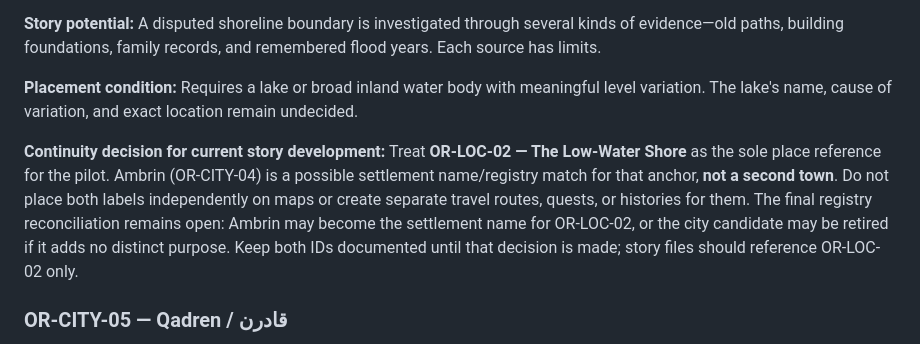
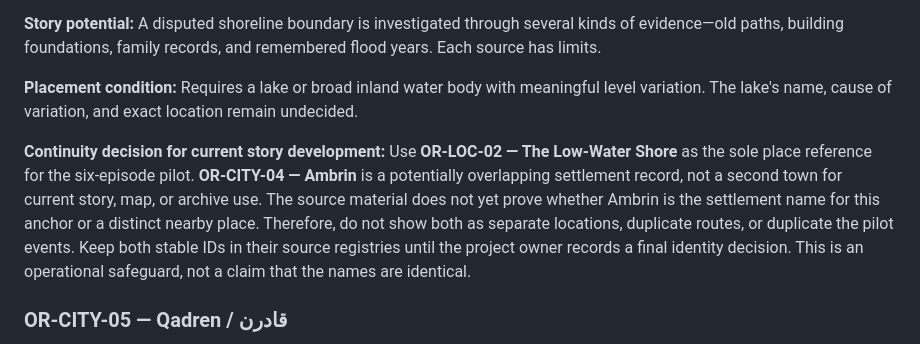
Before and after one commit to stachdriggon-bit/Epihpany, a Markdown page: docs/world/CITIES-ORATH.md, the part around the change. Rendered like a GitHub page.

Commit message:
docs: clarify Ambrin and Low-Water Shore handling

```diff
--- a/docs/world/CITIES-ORATH.md
+++ b/docs/world/CITIES-ORATH.md
@@ -81,7 +81,7 @@
 
 **Placement condition:** Requires a lake or broad inland water body with meaningful level variation. The lake's name, cause of variation, and exact location remain undecided.
 
-**Continuity decision for current story development:** Treat **OR-LOC-02 — The Low-Water Shore** as the sole place reference for the pilot. Ambrin (OR-CITY-04) is a possible settlement name/registry match for that anchor, **not a second town**. Do not place both labels independently on maps or create separate travel routes, quests, or histories for them. The final registry reconciliation remains open: Ambrin may become the settlement name for OR-LOC-02, or the city candidate may be retired if it adds no distinct purpose. Keep both IDs documented until that decision is made; story files should reference OR-LOC-02 only.
+**Continuity decision for current story development:** Use **OR-LOC-02 — The Low-Water Shore** as the sole place reference for the six-episode pilot. **OR-CITY-04 — Ambrin** is a potentially overlapping settlement record, not a second town for current story, map, or archive use. The source material does not yet prove whether Ambrin is the settlement name for this anchor or a distinct nearby place. Therefore, do not show both as separate locations, duplicate routes, or duplicate the pilot events. Keep both stable IDs in their source registries until the project owner records a final identity decision. This is an operational safeguard, not a claim that the names are identical.
 
 ### OR-CITY-05 — Qadren / قادرن
 
```
